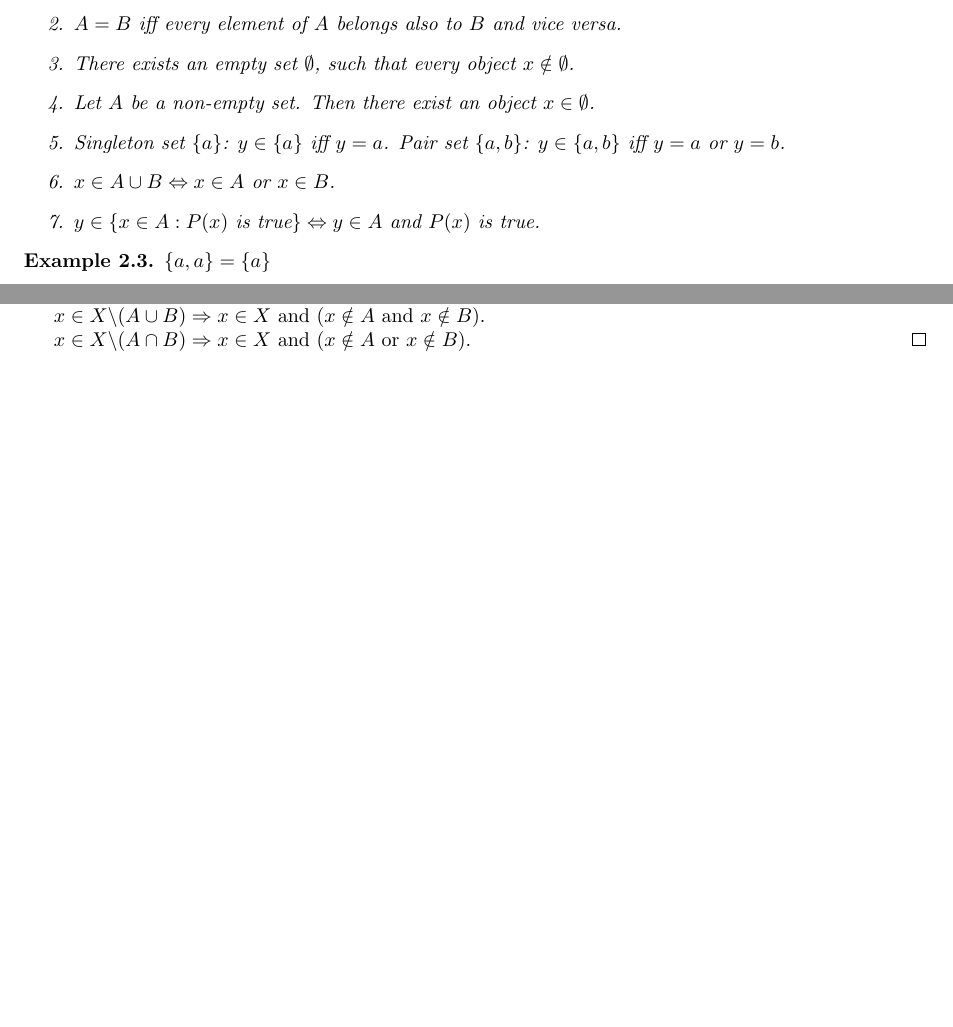
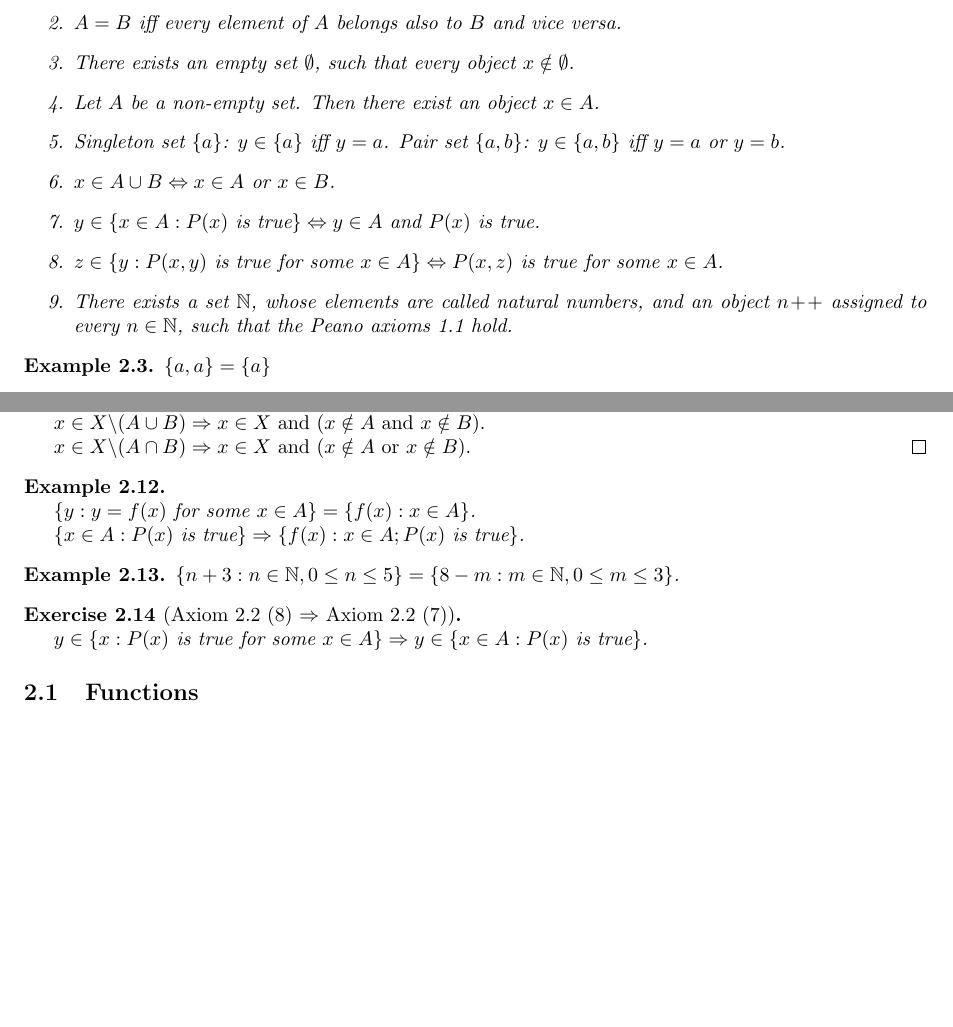
Before and after one commit to TurbulenceChaos/turbulencechaos.github.io, a LaTeX document (math/analysis/analysis.tex): two parts of pages 4 and 5 of 5, joined at a grey line, cut so that both start at the same text, the shorter picture padded with empty space. Compiled offline with pdfLaTeX.

Commit message:
Update analysis.tex

```diff
--- a/math/analysis/analysis.tex
+++ b/math/analysis/analysis.tex
@@ -261,12 +262,14 @@
   \begin{enumerate}
-  \item If $A$ is a set, then $A$ is also an object.
-  \item $A=B$ iff every element of $A$ belongs also to $B$ and vice versa.
-  \item There exists an empty set $\emptyset$, such that every object $x \notin \emptyset$.
-  \item Let $A$ be a non-empty set. Then there exist an object $x \in \emptyset$.
-  \item Singleton set $\{a\}$: $y \in \{a\}$ iff $y=a$.
+  \item \label{item:sets-1} If $A$ is a set, then $A$ is also an object.
+  \item \label{item:sets-2} $A=B$ iff every element of $A$ belongs also to $B$ and vice versa.
+  \item \label{item:sets-3} There exists an empty set $\emptyset$, such that every object $x \notin \emptyset$.
+  \item \label{item:sets-4} Let $A$ be a non-empty set. Then there exist an object $x \in A$.
+  \item \label{item:sets-5} Singleton set $\{a\}$: $y \in \{a\}$ iff $y=a$.
     Pair set $\{a,b\}$: $y \in \{a,b\}$ iff $y=a$ or $y=b$.
-  \item $x \in A \cup B \Leftrightarrow x \in A$ or $x \in B$.
-  \item $y \in \{x \in A : P(x) \text{ is true}\} \Leftrightarrow y \in A \text{ and } P(x) \text{ is true}$.
+  \item \label{item:sets-6} $x \in A \cup B \Leftrightarrow x \in A$ or $x \in B$.
+  \item \label{item:sets-7} $y \in \{x \in A : P(x) \text{ is true}\} \Leftrightarrow y \in A \text{ and } P(x) \text{ is true}$.
+  \item \label{item:sets-8} $z \in \{y : P(x,y) \text{ is true for some } x \in A\} \Leftrightarrow P(x,z) \text{ is true for some } x \in A$.
+  \item \label{item:sets-9} There exists a set $\mathbb{N}$, whose elements are called natural numbers, and an object $n\pp$ assigned to every $n \in \mathbb{N}$, such that the Peano axioms \ref{axiom:peano-axioms} hold.
   \end{enumerate}
 \end{axiom}
 
@@ -372,5 +376,23 @@
   $x \in X \backslash (A \cap B) \Rightarrow x \in X \text{ and } (x \notin A \text{ or } x \notin B)$.
 \end{proof}
 
+\begin{example}~
+
+  $\{y : y=f(x) \text{ for some } x \in A\} = \{f(x) : x \in A\}$.
+
+  $\{x \in A : P(x) \text{ is true}\} \Rightarrow \{f(x) : x \in A; P(x) \text{ is true}\}$.
+\end{example}
+
+\begin{example}
+  $\{n+3 : n \in \mathbb{N}, 0 \leq n \leq 5\} = \{8-m : m \in \mathbb{N}, 0 \leq m \leq 3\}$.
+\end{example}
+
+\begin{exercise}[Axiom \ref{axiom:sets} (\ref{item:sets-8}) $\Rightarrow$ Axiom \ref{axiom:sets} (\ref{item:sets-7})]~
+
+  $y \in \{x:P(x) \text{ is true for some } x \in A\} \Rightarrow y \in \{x \in A : P(x) \text{ is true}\}$.
+\end{exercise}
+
+\subsection{Functions}
+
 \printbibliography
 \end{document}
```
Also changed, not shown: math/analysis/analysis.pdf, math/analysis/analysis.tex (2 more changed lines).
